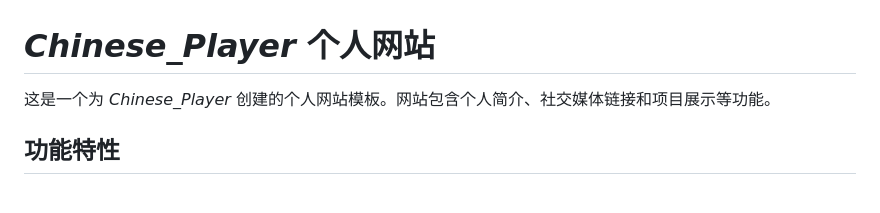
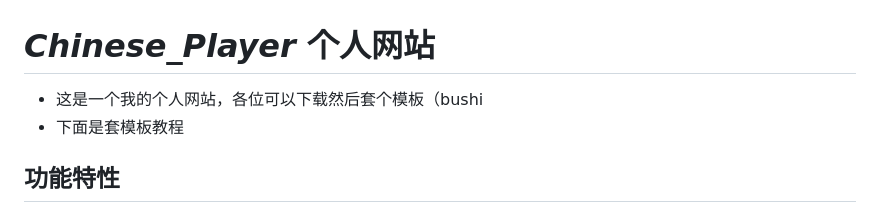
Before and after one commit to Shabby-666/Shabby-666.github.io, a Markdown page: README.md, the part around the change. Rendered like a GitHub page.

```diff
--- a/README.md
+++ b/README.md
@@ -1,6 +1,7 @@
 # _Chinese_Player_ 个人网站
 
-这是一个为 _Chinese_Player_ 创建的个人网站模板。网站包含个人简介、社交媒体链接和项目展示等功能。
+- 这是一个我的个人网站，各位可以下载然后套个模板（bushi
+- 下面是套模板教程
 
 ## 功能特性
 
```
